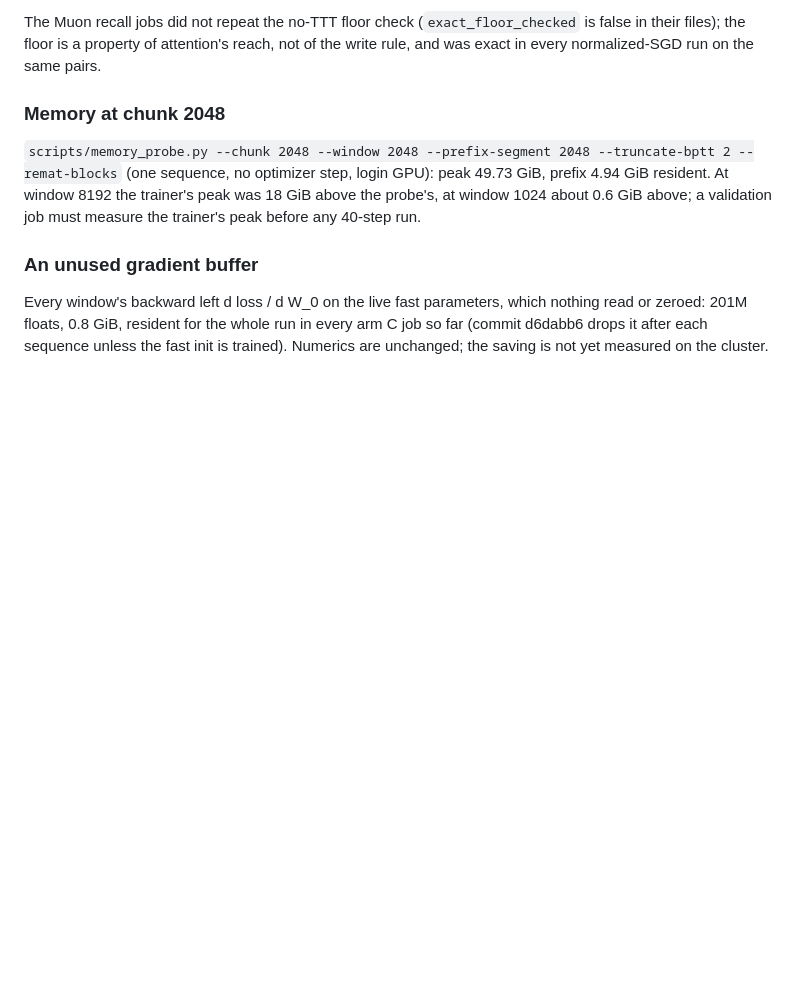
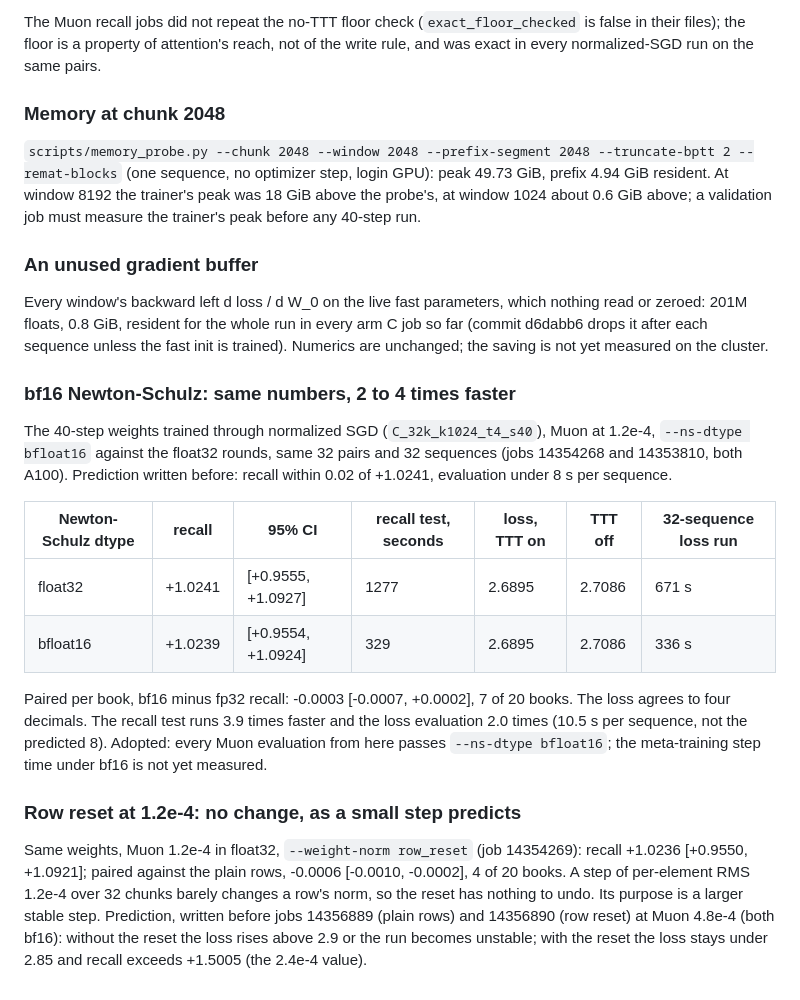
Before and after one commit to ilovehhhyn/ttt-big-fast, a Markdown page: docs/results/results.md, the part around the change. Rendered like a GitHub page; blank space fills up the shorter version.

Commit message:
docs(results): bf16 adopted (same numbers, 2 to 4x faster); row reset null at 1.2e-4; predictions
Co-Authored-By: Claude Fable 5.1 <noreply@anthropic.com>

```diff
--- a/docs/results/results.md
+++ b/docs/results/results.md
@@ -1549,3 +1549,30 @@ Every window's backward left d loss / d W_0 on the live fast parameters, which n
 or zeroed: 201M floats, 0.8 GiB, resident for the whole run in every arm C job so far
 (commit d6dabb6 drops it after each sequence unless the fast init is trained). Numerics are
 unchanged; the saving is not yet measured on the cluster.
+
+### bf16 Newton-Schulz: same numbers, 2 to 4 times faster
+
+The 40-step weights trained through normalized SGD (`C_32k_k1024_t4_s40`), Muon at 1.2e-4,
+`--ns-dtype bfloat16` against the float32 rounds, same 32 pairs and 32 sequences (jobs 14354268
+and 14353810, both A100). Prediction written before: recall within 0.02 of +1.0241, evaluation
+under 8 s per sequence.
+
+| Newton-Schulz dtype | recall | 95% CI | recall test, seconds | loss, TTT on | TTT off | 32-sequence loss run |
+|---|---|---|---|---|---|---|
+| float32 | +1.0241 | [+0.9555, +1.0927] | 1277 | 2.6895 | 2.7086 | 671 s |
+| bfloat16 | +1.0239 | [+0.9554, +1.0924] | 329 | 2.6895 | 2.7086 | 336 s |
+
+Paired per book, bf16 minus fp32 recall: -0.0003 [-0.0007, +0.0002], 7 of 20 books. The loss
+agrees to four decimals. The recall test runs 3.9 times faster and the loss evaluation 2.0
+times (10.5 s per sequence, not the predicted 8). Adopted: every Muon evaluation from here
+passes `--ns-dtype bfloat16`; the meta-training step time under bf16 is not yet measured.
+
+### Row reset at 1.2e-4: no change, as a small step predicts
+
+Same weights, Muon 1.2e-4 in float32, `--weight-norm row_reset` (job 14354269): recall
++1.0236 [+0.9550, +1.0921]; paired against the plain rows, -0.0006 [-0.0010, -0.0002], 4 of
+20 books. A step of per-element RMS 1.2e-4 over 32 chunks barely changes a row's norm, so the
+reset has nothing to undo. Its purpose is a larger stable step. Prediction, written before
+jobs 14356889 (plain rows) and 14356890 (row reset) at Muon 4.8e-4 (both bf16): without the reset the loss rises above 2.9 or the
+run becomes unstable; with the reset the loss stays under 2.85 and recall exceeds +1.5005
+(the 2.4e-4 value).
```
Also changed, not shown: .agent/plan.md (+7 -0 lines).
